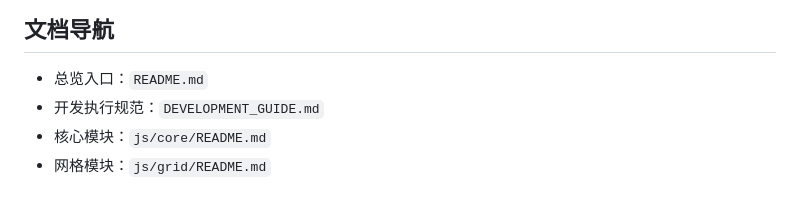
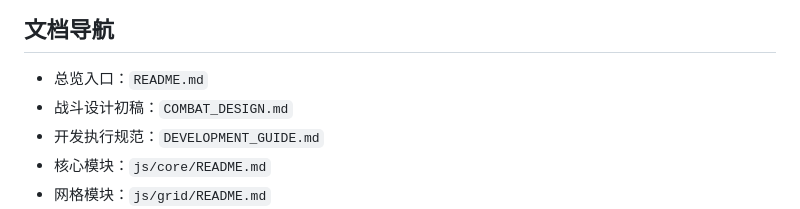
Before and after one commit to JourneyHans/MBProj, a Markdown page: ROADMAP.md, the part around one of its changes. Rendered like a GitHub page.

```diff
--- a/ROADMAP.md
+++ b/ROADMAP.md
@@ -151,6 +151,7 @@ Phase 5: ░░░░░░░░░░░░░░░░░░░░   0%  📋
 ## 文档导航
 
 - 总览入口：`README.md`
+- 战斗设计初稿：`COMBAT_DESIGN.md`
 - 开发执行规范：`DEVELOPMENT_GUIDE.md`
 - 核心模块：`js/core/README.md`
 - 网格模块：`js/grid/README.md`
```
Also changed, not shown: other parts of ROADMAP.md (+1 -1 lines), RELEASE_NOTES.md (+1 -0 lines).
